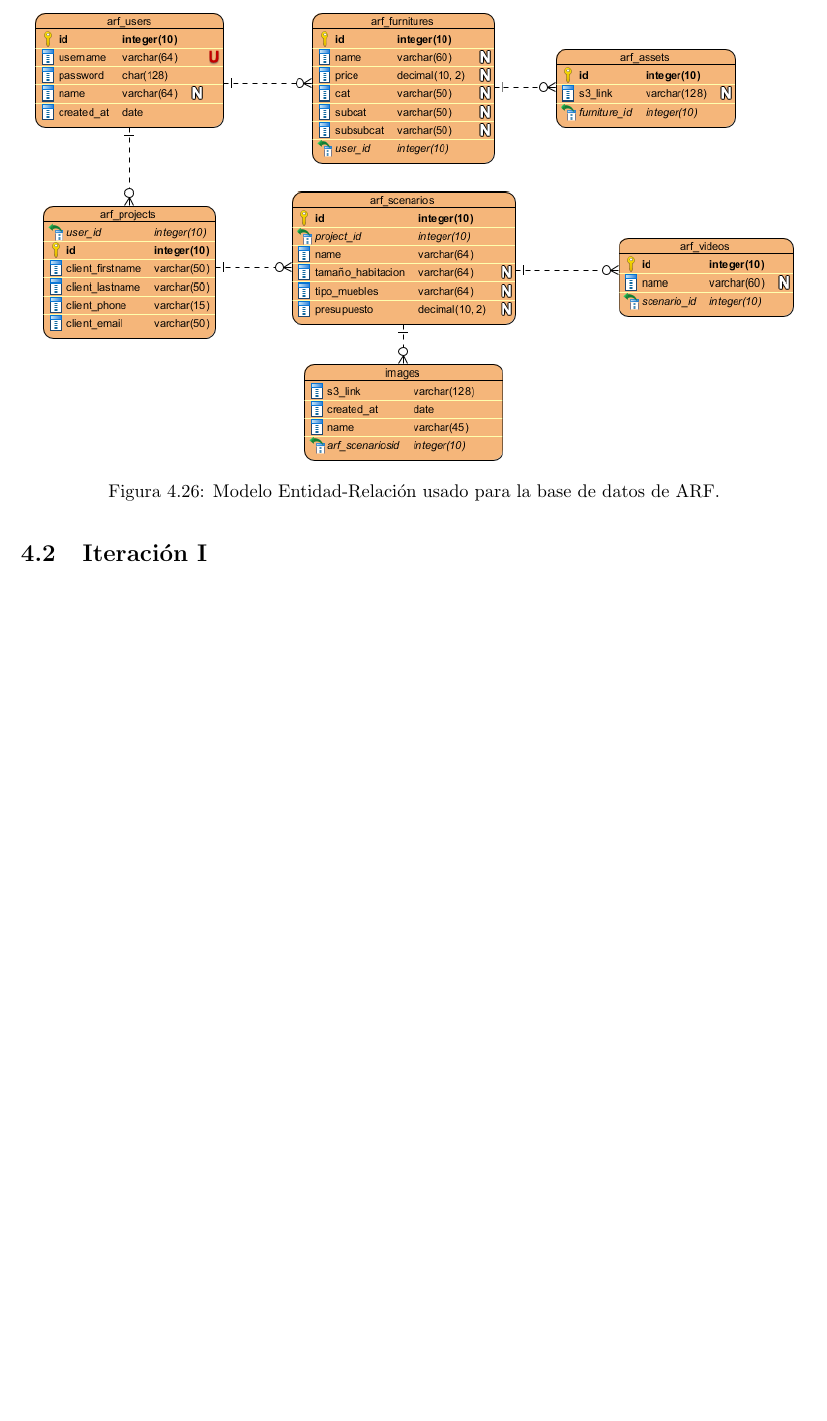
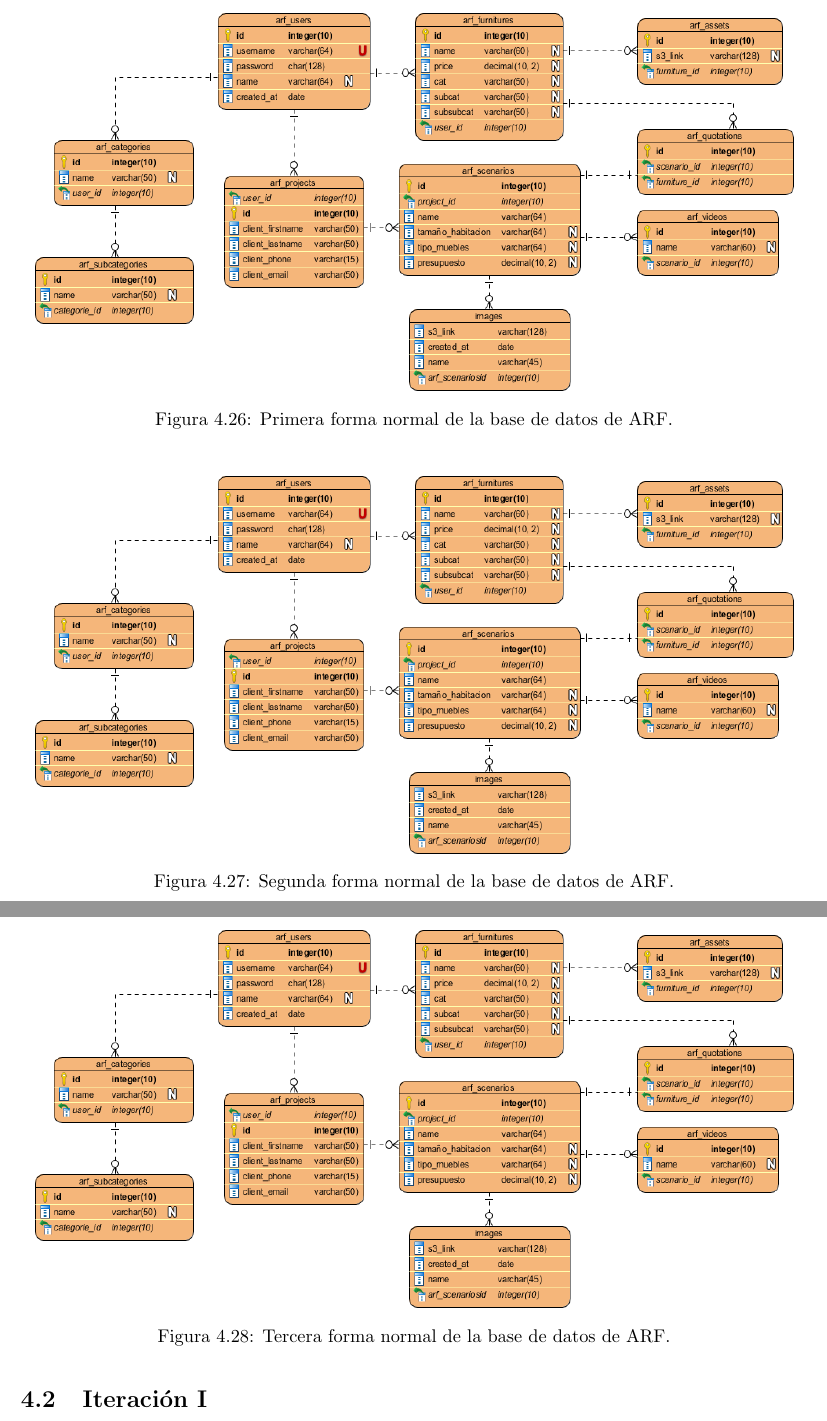
Before and after one commit to Steven0110/TT2018-A002, a LaTeX thesis (TT2018-A002/TT2018-A002.tex, which reads TT2018-A002/desarrollo/secciones/inicializacion.tex): part of page 78 of 92 before the commit and two parts of pages 79 and 80 of 94 after it, the two joined at a grey line, cut at the place of the change, the shorter picture padded with empty space. Compiled offline with pdfLaTeX.

Commit message:
Correcciones en ER

```diff
--- a/TT2018-A002/desarrollo/secciones/inicializacion.tex
+++ b/TT2018-A002/desarrollo/secciones/inicializacion.tex
@@ -62,6 +62,18 @@ Por otro lado se requerirá una base de datos que pueda almacenar los usuarios r
 \begin{figure}[H]
 	\centering
-	\includegraphics[width=16cm,height=9.5cm]{imagenes/desarrollo/arquitectura/ERD.png}
-	\caption{Modelo Entidad-Relación usado para la base de datos de ARF.}
-	\label{fig:erd}
+	\includegraphics[width=16cm,height=8cm]{imagenes/desarrollo/arquitectura/ERD.png}
+	\caption{Primera forma normal de la base de datos de ARF.}
+	\label{fig:erd1}
 \end{figure}
+\begin{figure}[H]
+\centering
+\includegraphics[width=16cm,height=8cm]{imagenes/desarrollo/arquitectura/ERD.png}
+\caption{Segunda forma normal de la base de datos de ARF.}
+\label{fig:erd2}
+\end{figure}
+\begin{figure}[H]
+\centering
+\includegraphics[width=16cm,height=8cm]{imagenes/desarrollo/arquitectura/ERD.png}
+\caption{Tercera forma normal de la base de datos de ARF.}
+\label{fig:erd}
+\end{figure}
```
Also changed, not shown: TT2018-A002/Anexos/Mockup.tex (+3 -0 lines), TT2018-A002/analisis/secciones/diagramasSecuencia.tex (+1 -1 lines), TT2018-A002/desarrollo/secciones/exploracion.tex (+1 -0 lines), TT2018-A002/imagenes/desarrollo/arquitectura/ERD.png, TT2018-A002/desarrollo/secciones/inicializacion.tex (2 more changed lines).
